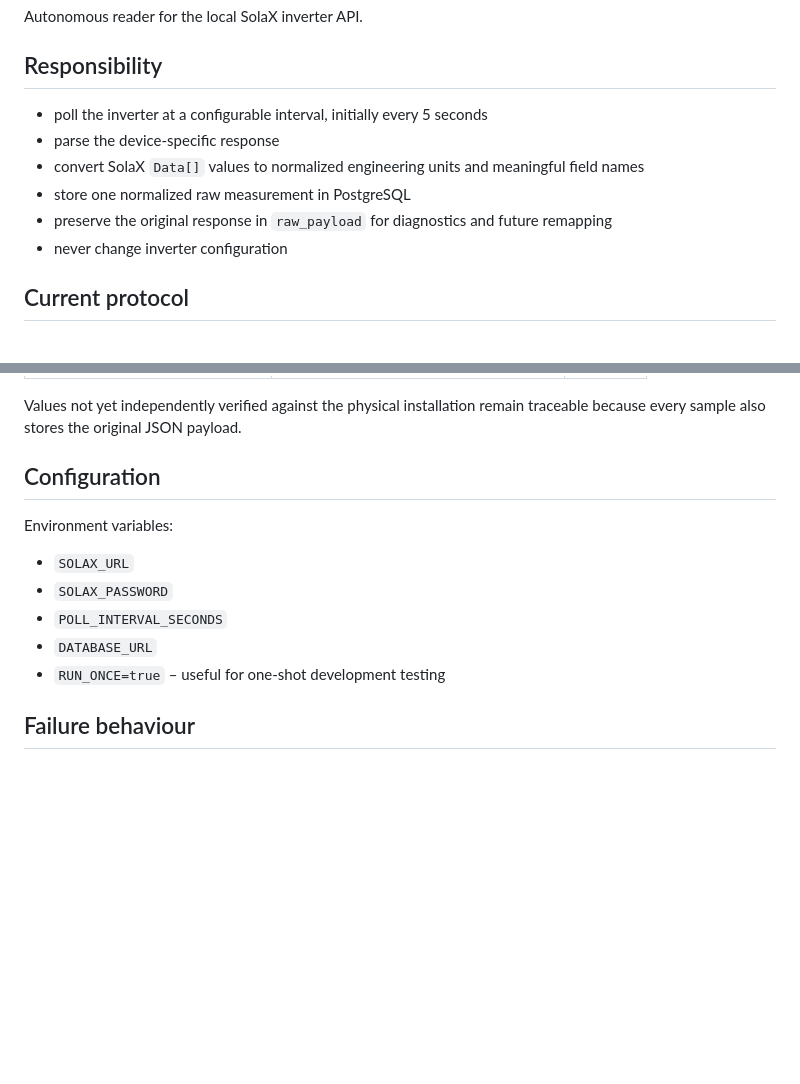
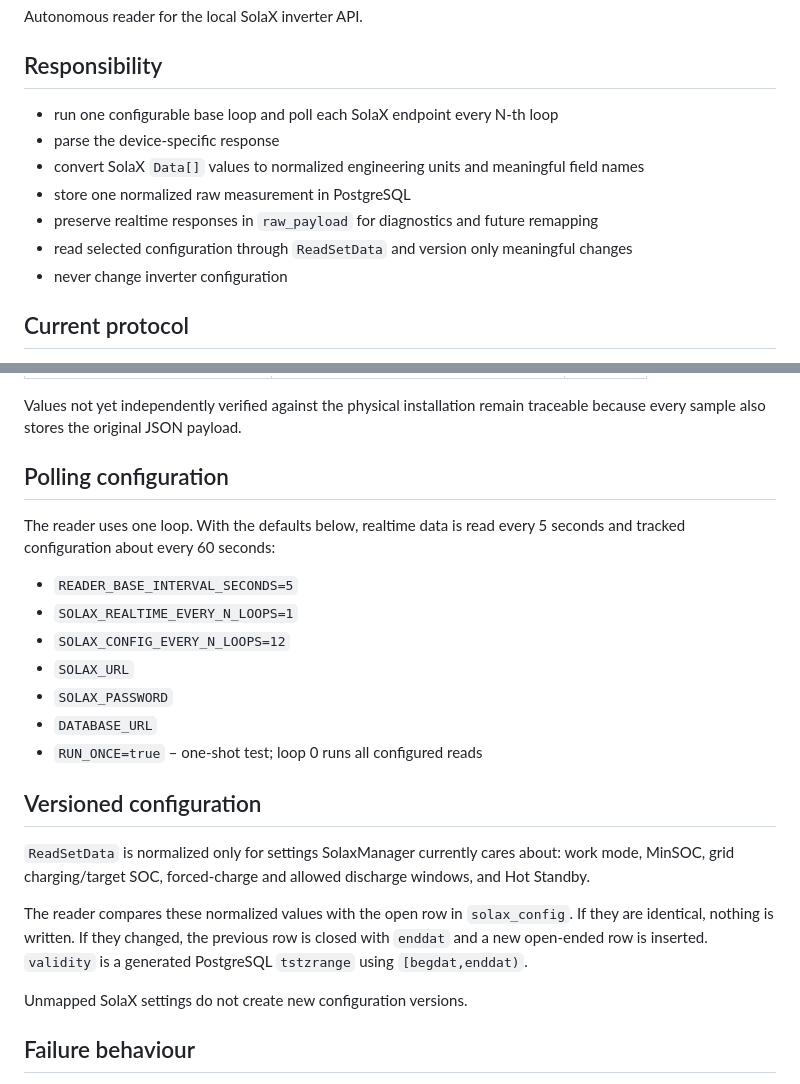
Before and after one commit to petr-toman/SolaxManager, a Markdown page: solax_reader/README.md, 2 parts joined by grey strips. Drawn GitHub-style; blank space fills up the shorter version.

Commit message:
Document SolaX config versioning

```diff
--- a/solax_reader/README.md
+++ b/solax_reader/README.md
@@ -4,11 +4,12 @@ Autonomous reader for the local SolaX inverter API.
 
 ## Responsibility
 
-- poll the inverter at a configurable interval, initially every 5 seconds
+- run one configurable base loop and poll each SolaX endpoint every N-th loop
 - parse the device-specific response
 - convert SolaX `Data[]` values to normalized engineering units and meaningful field names
 - store one normalized raw measurement in PostgreSQL
-- preserve the original response in `raw_payload` for diagnostics and future remapping
+- preserve realtime responses in `raw_payload` for diagnostics and future remapping
+- read selected configuration through `ReadSetData` and version only meaningful changes
 - never change inverter configuration
 
 ## Current protocol
@@ -75,15 +76,31 @@ import/export and charge/discharge energy.
 Values not yet independently verified against the physical installation remain
 traceable because every sample also stores the original JSON payload.
 
-## Configuration
+## Polling configuration
 
-Environment variables:
+The reader uses one loop. With the defaults below, realtime data is read every
+5 seconds and tracked configuration about every 60 seconds:
 
+- `READER_BASE_INTERVAL_SECONDS=5`
+- `SOLAX_REALTIME_EVERY_N_LOOPS=1`
+- `SOLAX_CONFIG_EVERY_N_LOOPS=12`
 - `SOLAX_URL`
 - `SOLAX_PASSWORD`
-- `POLL_INTERVAL_SECONDS`
 - `DATABASE_URL`
-- `RUN_ONCE=true` – useful for one-shot development testing
+- `RUN_ONCE=true` – one-shot test; loop 0 runs all configured reads
+
+## Versioned configuration
+
+`ReadSetData` is normalized only for settings SolaxManager currently cares
+about: work mode, MinSOC, grid charging/target SOC, forced-charge and allowed
+discharge windows, and Hot Standby.
+
+The reader compares these normalized values with the open row in
+`solax_config`. If they are identical, nothing is written. If they changed,
+the previous row is closed with `enddat` and a new open-ended row is inserted.
+`validity` is a generated PostgreSQL `tstzrange` using `[begdat,enddat)`.
+
+Unmapped SolaX settings do not create new configuration versions.
 
 ## Failure behaviour
 
```
